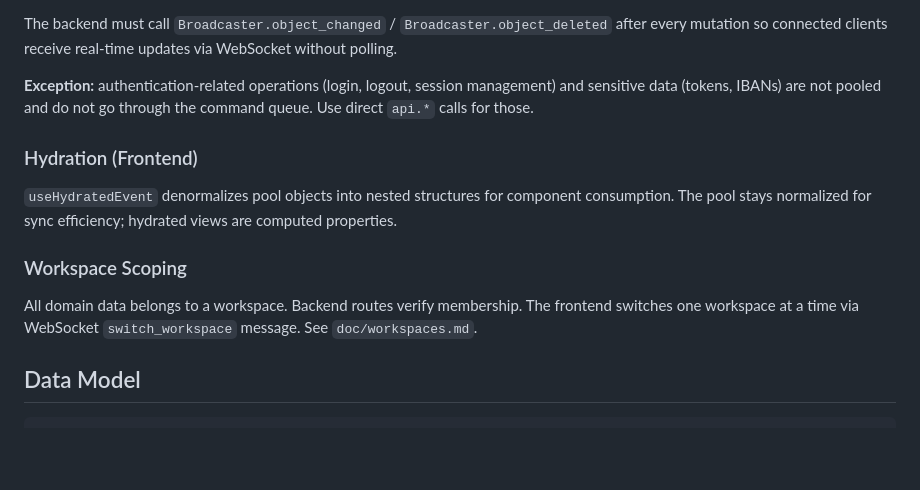
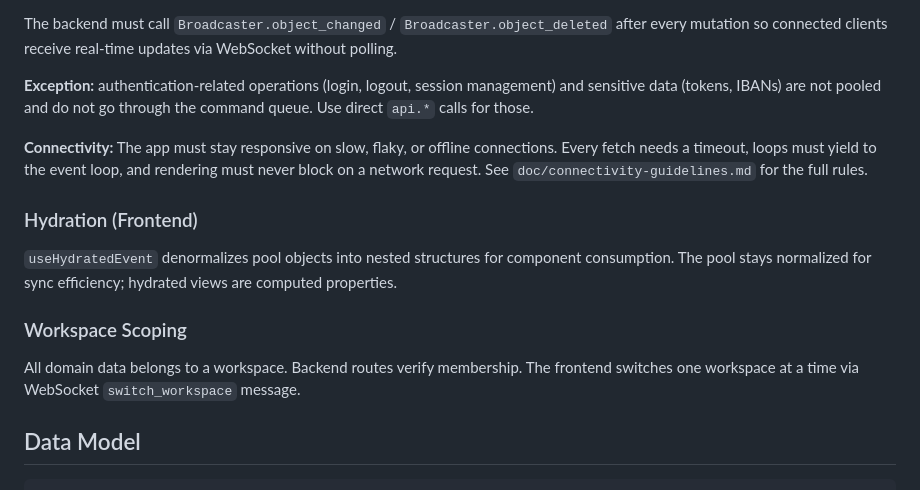
Before and after one commit to iain/tayaway, a Markdown page: CLAUDE.md, the part around the change. GitHub-like rendering; blank space fills up the shorter version.

Commit message:
Add Connectivity Guidelines and Fix Stale Doc Link

```diff
--- a/CLAUDE.md
+++ b/CLAUDE.md
@@ -106,13 +106,15 @@ The backend must call `Broadcaster.object_changed` / `Broadcaster.object_deleted
 
 **Exception:** authentication-related operations (login, logout, session management) and sensitive data (tokens, IBANs) are not pooled and do not go through the command queue. Use direct `api.*` calls for those.
 
+**Connectivity:** The app must stay responsive on slow, flaky, or offline connections. Every fetch needs a timeout, loops must yield to the event loop, and rendering must never block on a network request. See `doc/connectivity-guidelines.md` for the full rules.
+
 ### Hydration (Frontend)
 
 `useHydratedEvent` denormalizes pool objects into nested structures for component consumption. The pool stays normalized for sync efficiency; hydrated views are computed properties.
 
 ### Workspace Scoping
 
-All domain data belongs to a workspace. Backend routes verify membership. The frontend switches one workspace at a time via WebSocket `switch_workspace` message. See `doc/workspaces.md`.
+All domain data belongs to a workspace. Backend routes verify membership. The frontend switches one workspace at a time via WebSocket `switch_workspace` message.
 
 ## Data Model
 
```
Also changed, not shown: doc/connectivity-guidelines.md (added, +158 -0 lines).
